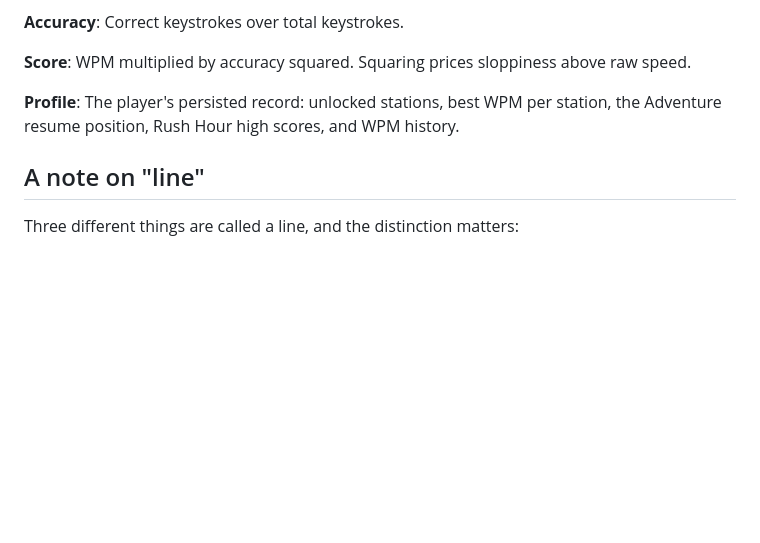
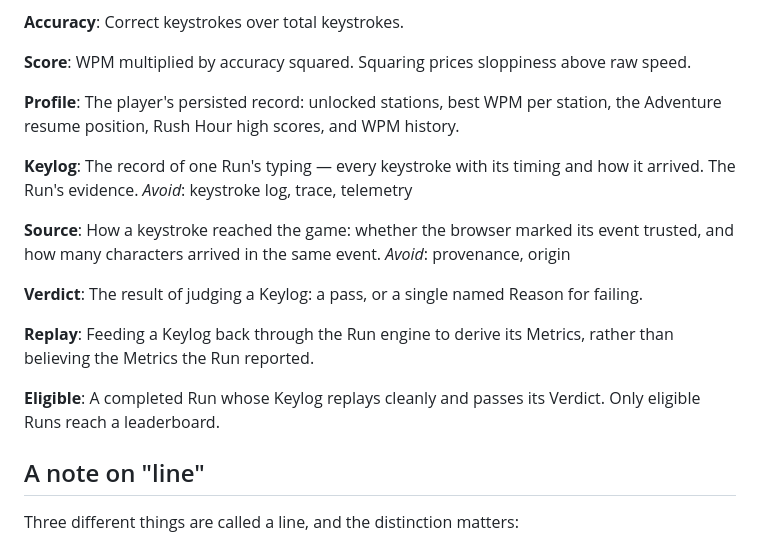
Before and after one commit to mirzanorazman/kl-metro-typing, a Markdown page: CONTEXT.md, the part around the change. GitHub-like rendering; blank space fills up the shorter version.

```diff
--- a/CONTEXT.md
+++ b/CONTEXT.md
@@ -106,6 +106,27 @@ WPM multiplied by accuracy squared. Squaring prices sloppiness above raw speed.
 The player's persisted record: unlocked stations, best WPM per station, the
 Adventure resume position, Rush Hour high scores, and WPM history.
 
+**Keylog**:
+The record of one Run's typing — every keystroke with its timing and how it
+arrived. The Run's evidence.
+_Avoid_: keystroke log, trace, telemetry
+
+**Source**:
+How a keystroke reached the game: whether the browser marked its event trusted,
+and how many characters arrived in the same event.
+_Avoid_: provenance, origin
+
+**Verdict**:
+The result of judging a Keylog: a pass, or a single named Reason for failing.
+
+**Replay**:
+Feeding a Keylog back through the Run engine to derive its Metrics, rather than
+believing the Metrics the Run reported.
+
+**Eligible**:
+A completed Run whose Keylog replays cleanly and passes its Verdict. Only
+eligible Runs reach a leaderboard.
+
 ## A note on "line"
 
 Three different things are called a line, and the distinction matters:
```
Also changed, not shown: docs/STATUS.md (+21 -5 lines).
